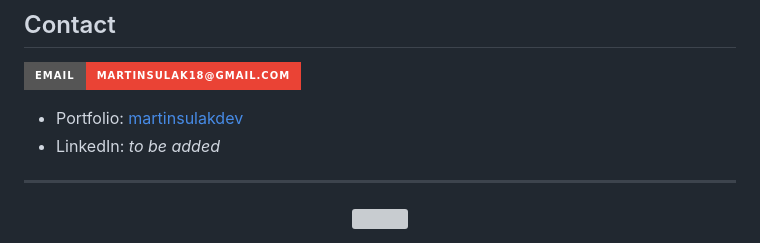
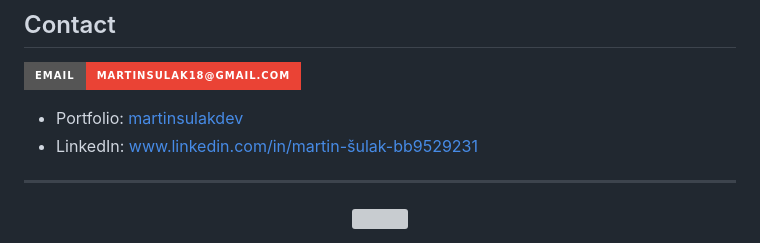
Before and after one commit to martin18f/martinsulakdev, a Markdown page: README.md, the part around the change. Rendered like a GitHub page; badges without logos; grey boxes are pictures that could not be loaded.

Commit message:
Update LinkedIn link in README

```diff
--- a/README.md
+++ b/README.md
@@ -192,7 +192,7 @@ Certifications and completed courses are available inside the repository.
 </p>
 
 - Portfolio: [martinsulakdev](https://martin18f.github.io/martinsulakdev/)
-- LinkedIn: *to be added*
+- LinkedIn: www.linkedin.com/in/martin-šulak-bb9529231
 
 ---
 
```
